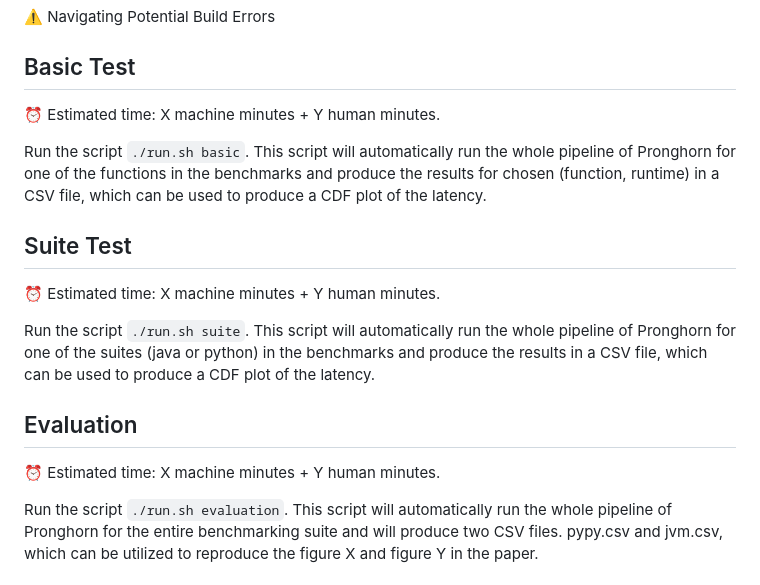
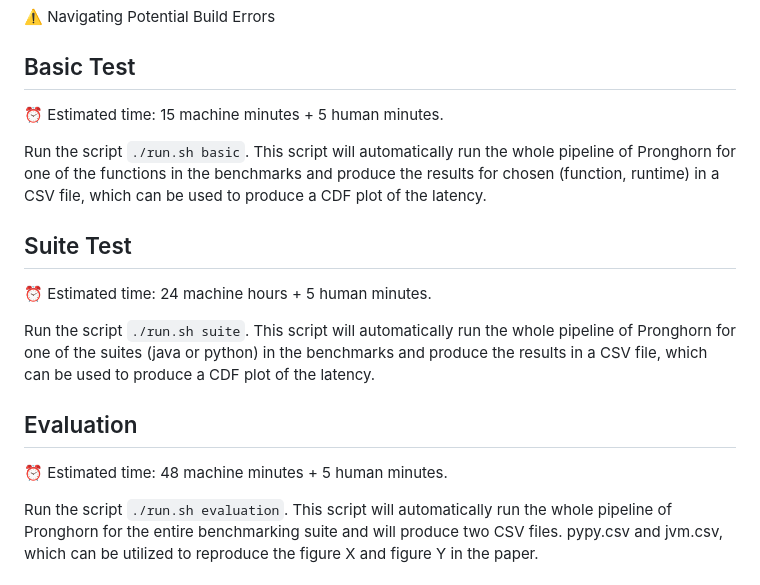
Before and after one commit to rssys/pronghorn-artifact, a Markdown page: README.md, the part around the change. Drawn GitHub-style.

```diff
--- a/README.md
+++ b/README.md
@@ -157,19 +157,19 @@ jvm Functions that did NOT return OK:
 
 ## Basic Test
 
-⏰ Estimated time: X machine minutes + Y human minutes.
+⏰ Estimated time: 15 machine minutes + 5 human minutes.
 
 Run the script `./run.sh basic`. This script will automatically run the whole pipeline of Pronghorn for one of the functions in the benchmarks and produce the results for chosen (function, runtime) in a CSV file, which can be used to produce a CDF plot of the latency.
 
 ## Suite Test
 
-⏰ Estimated time: X machine minutes + Y human minutes.
+⏰ Estimated time: 24 machine hours + 5 human minutes.
 
 Run the script `./run.sh suite`. This script will automatically run the whole pipeline of Pronghorn for one of the suites (java or python) in the benchmarks and produce the results in a CSV file, which can be used to produce a CDF plot of the latency.
 
 ## Evaluation
 
-⏰ Estimated time: X machine minutes + Y human minutes.
+⏰ Estimated time: 48 machine minutes + 5 human minutes.
 
 Run the script `./run.sh evaluation`. This script will automatically run the whole pipeline of Pronghorn for the entire benchmarking suite and will produce two CSV files. pypy.csv and jvm.csv, which can be utilized to reproduce the figure X and figure Y in the paper.
 
```
